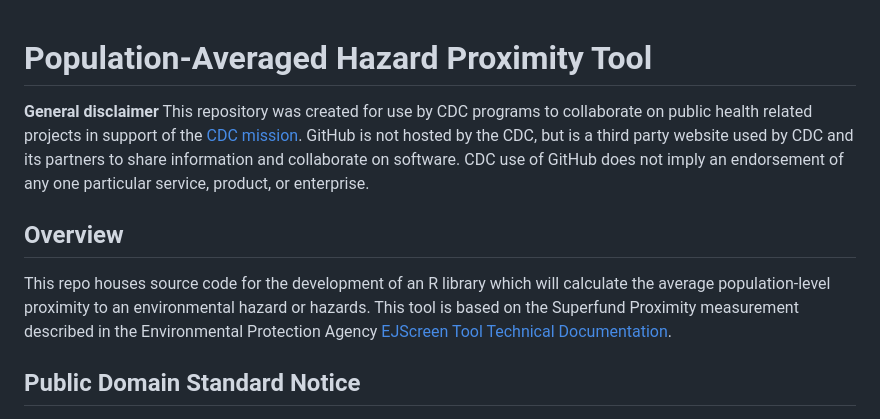
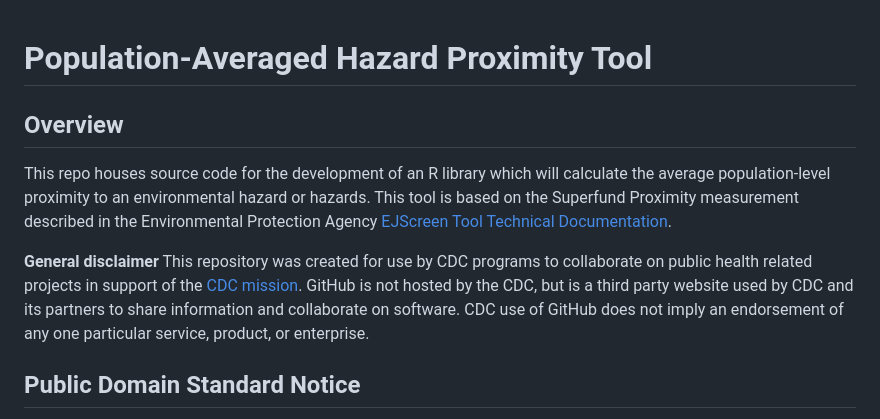
Before and after one commit to CDCgov/hazprox, a Markdown page: README.md, the part around the change. GitHub-like rendering.

```diff
--- a/README.md
+++ b/README.md
@@ -1,10 +1,10 @@
 # Population-Averaged Hazard Proximity Tool
-
-**General disclaimer** This repository was created for use by CDC programs to collaborate on public health related projects in support of the [CDC mission](https://www.cdc.gov/about/organization/mission.htm).  GitHub is not hosted by the CDC, but is a third party website used by CDC and its partners to share information and collaborate on software. CDC use of GitHub does not imply an endorsement of any one particular service, product, or enterprise.
 
 ## Overview
 
 This repo houses source code for the development of an R library which will calculate the average population-level proximity to an environmental hazard or hazards. This tool is based on the Superfund Proximity measurement described in the Environmental Protection Agency [EJScreen Tool Technical Documentation](https://www.epa.gov/system/files/documents/2024-07/ejscreen-tech-doc-version-2-3.pdf).
+
+**General disclaimer** This repository was created for use by CDC programs to collaborate on public health related projects in support of the [CDC mission](https://www.cdc.gov/about/organization/mission.htm).  GitHub is not hosted by the CDC, but is a third party website used by CDC and its partners to share information and collaborate on software. CDC use of GitHub does not imply an endorsement of any one particular service, product, or enterprise.
 
 ## Public Domain Standard Notice
 This repository constitutes a work of the United States Government and is not
```
